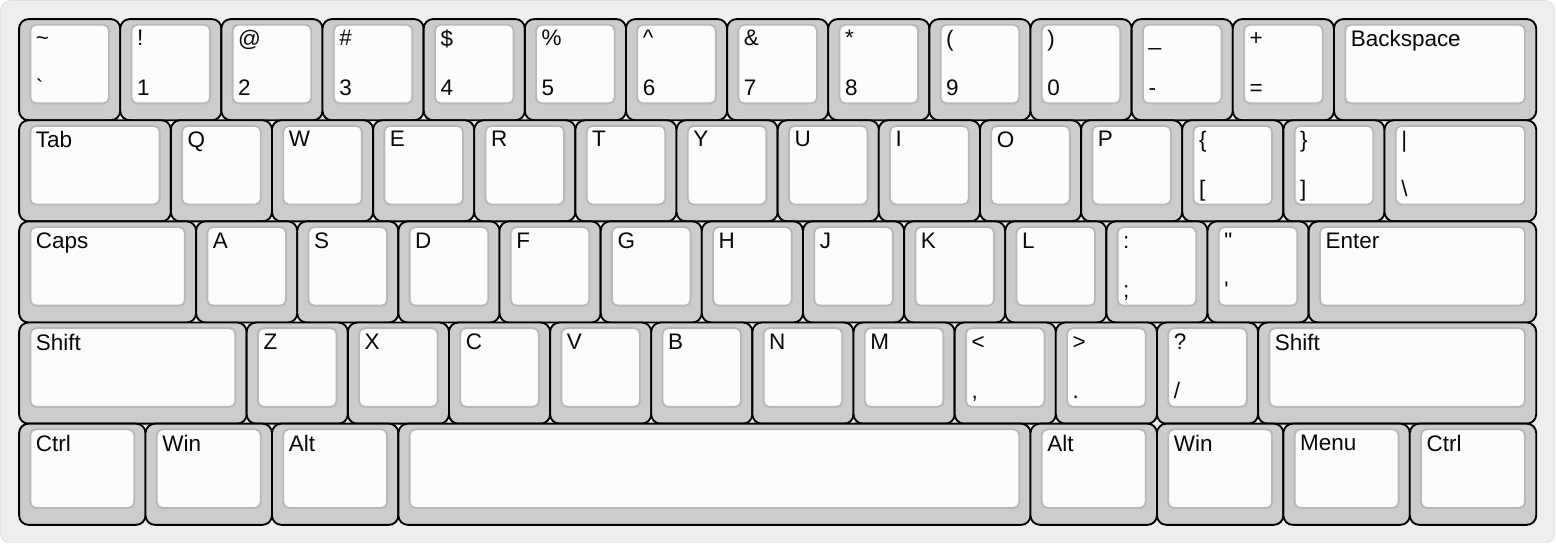
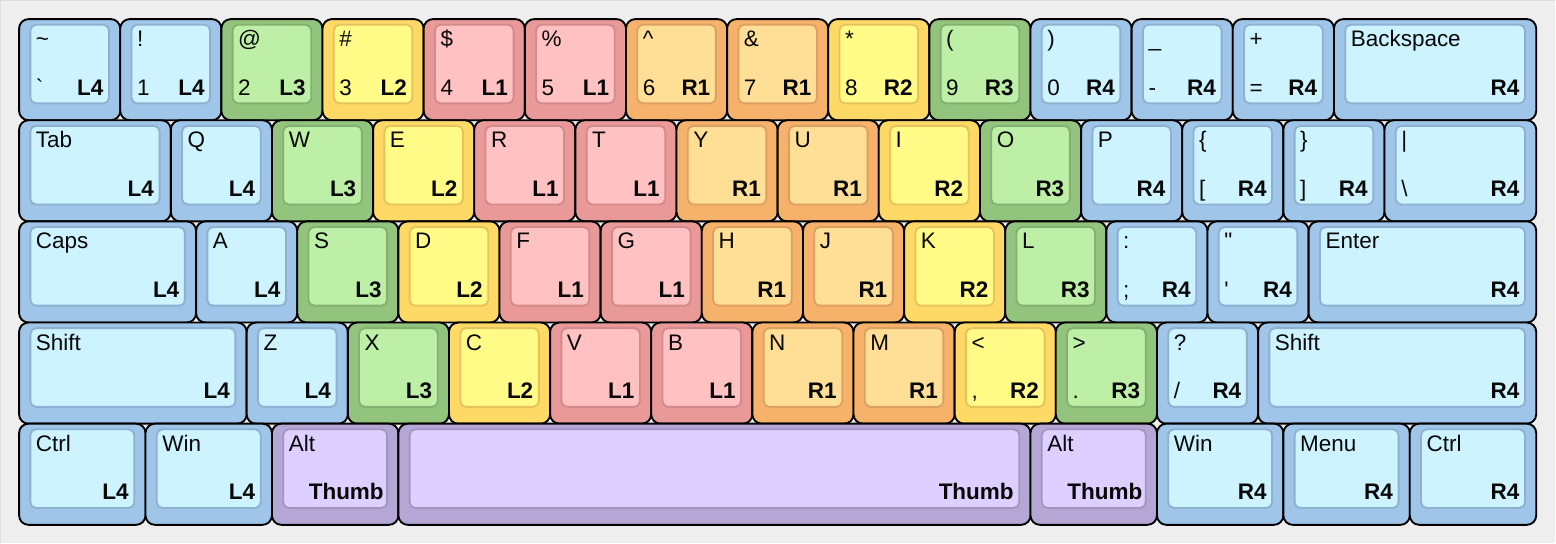
Before and after one commit to EJNunnally/keyboard-layout-editor-latex, a LaTeX figure (main.tex, which reads keys.sty, layouts/fingerchart60.tex): the whole page. Compiled offline with XeLaTeX; a missing font is replaced by an installed copy or a similar font.

Commit message:
finished finger chart for blog

```diff
--- a/keys.sty
+++ b/keys.sty
@@ -94,0 +142 @@
+    \setKeyBottomRight{L4}
@@ -94,0 +148 @@
+    \setKeyBottomRight{L3}
@@ -94,0 +154 @@
+    \setKeyBottomRight{L2}
@@ -94,0 +160 @@
+    \setKeyBottomRight{L1}
@@ -94,0 +166 @@
+    \setKeyBottomRight{R1}
@@ -94,0 +172 @@
+    \setKeyBottomRight{R2}
@@ -94,0 +178 @@
+    \setKeyBottomRight{R3}
@@ -94,0 +184 @@
+    \setKeyBottomRight{R4}
@@ -95,3 +190,7 @@
+    \setKeyBottomRight{Thumb}
+    \placeKey
+}
+
 \NewDocumentCommand{\placeKey}{} {
     % set some parameters because I can't read messy length calculations
     \coordinate (keycenter) at (\keyX\U,\keyY\U);
@@ -106,9 +205,9 @@
     \setlength{\keyLabelWidth}{\fpeval{(2/3)+\keyWidth-1}\U}
     \setlength{\keyLabelHeight}{\fpeval{(2/3)+\keyHeight-1}\U}
 
-    \filldraw[draw=black,rounded corners=5pt, fill=basecolor, line width=1pt] (basenorthwest) rectangle (basesoutheast);
+    \filldraw[draw=black,rounded corners=5pt, fill=\keyBaseColor, line width=1pt] (basenorthwest) rectangle (basesoutheast);
 
-    \filldraw[draw=bordercolor, rounded corners=3pt, fill=topcolor, line width=1pt] (topnorthwest) rectangle (topsoutheast);
+    \filldraw[draw=\keyBorderColor, rounded corners=3pt, fill=\keyTopColor, line width=1pt] (topnorthwest) rectangle (topsoutheast);
 
     \node[] () at (labelcenter) {
         \mbox{%
@@ -132,7 +231,7 @@
         \mbox{%
             \parbox[b][\keyLabelHeight][b]{\keyLabelWidth}{%
                 \raggedleft
-                \textcolor{legendcolor}{\textsf{\spacehelper\bottomRightLegend}}
+                \textcolor{legendcolor}{\textsf{\textbf{\spacehelper\bottomRightLegend}}}
             }%
         }
     };
@@ -161,6 +260,6 @@
     \coordinate (backgroundnorthwest) at ($(backgroundcenter) + (-0.5\U,0.5\U) + (-10pt,10pt)$);
     \coordinate (backgroundsoutheast) at ($(backgroundcenter) + (\fpeval{\backgroundWidth - 1}\U,-\fpeval{\backgroundHeight - 1}\U) + (0.5\U,-0.5\U) + (10pt,-10pt)$);
     \begin{scope}[on background layer]
-        \filldraw[fill=bgcolor, draw=bgbordercolor, rounded corners=6pt] (backgroundnorthwest) rectangle (backgroundsoutheast);
+        \filldraw[fill=bgcolor, draw=bgbordercolor, rounded corners=0pt] (backgroundnorthwest) rectangle (backgroundsoutheast);
     \end{scope}
 }
--- /dev/null
+++ b/layouts/fingerchart60.tex
@@ -0,0 +1,287 @@
+% starting Position is 0,0; starting Dimension is 1x1
+\setKeyTopLeft{\~{}}
+\setKeyBottomLeft{\textasciigrave}
+\LPinky
+
+\setKeyPosition{1}{0}
+\setKeyTopLeft{!}
+\setKeyBottomLeft{1}
+\placeKey % because the new colors have not been reset yet... does this save on compile time? who knows
+
+\setKeyPosition{2}{0}
+\setKeyTopLeft{@}
+\setKeyBottomLeft{2}
+\LRing
+
+\setKeyPosition{3}{0}
+\setKeyTopLeft{\#}
+\setKeyBottomLeft{3}
+\LMiddle
+
+\setKeyPosition{4}{0}
+\setKeyTopLeft{\$}
+\setKeyBottomLeft{4}
+\LIndex
+
+\setKeyPosition{5}{0}
+\setKeyTopLeft{\%}
+\setKeyBottomLeft{5}
+\placeKey
+
+\setKeyPosition{6}{0}
+\setKeyTopLeft{\textasciicircum}
+\setKeyBottomLeft{6}
+\RIndex
+
+\setKeyPosition{7}{0}
+\setKeyTopLeft{\&}
+\setKeyBottomLeft{7}
+\placeKey
+
+\setKeyPosition{8}{0}
+\setKeyTopLeft{*}
+\setKeyBottomLeft{8}
+\RMiddle
+
+\setKeyPosition{9}{0}
+\setKeyTopLeft{(}
+\setKeyBottomLeft{9}
+\RRing
+
+\setKeyPosition{10}{0}
+\setKeyTopLeft{)}
+\setKeyBottomLeft{0}
+\RPinky
+
+\setKeyPosition{11}{0}
+\setKeyTopLeft{\_}
+\setKeyBottomLeft{-}
+\placeKey
+
+\setKeyPosition{12}{0}
+\setKeyTopLeft{+}
+\setKeyBottomLeft{=}
+\placeKey
+
+\setKeyPosition{13}{0}
+\setKeyDimension{2}{1}
+\setKeyTopLeft{Backspace}
+\setKeyBottomLeft{}
+\placeKey
+
+\setKeyPosition{0}{1}
+\setKeyDimension{1.5}{1}
+\setKeyTopLeft{Tab}
+\LPinky
+
+\setKeyPosition{1.5}{1}
+\setKeyDimension{1}{1}
+\setKeyTopLeft{Q}
+\placeKey
+
+\setKeyPosition{2.5}{1}
+\setKeyTopLeft{W}
+\LRing
+
+\setKeyPosition{3.5}{1}
+\setKeyTopLeft{E}
+\LMiddle
+
+\setKeyPosition{4.5}{1}
+\setKeyTopLeft{R}
+\LIndex
+
+\setKeyPosition{5.5}{1}
+\setKeyTopLeft{T}
+\placeKey
+
+\setKeyPosition{6.5}{1}
+\setKeyTopLeft{Y}
+\RIndex
+
+\setKeyPosition{7.5}{1}
+\setKeyTopLeft{U}
+\placeKey
+
+\setKeyPosition{8.5}{1}
+\setKeyTopLeft{I}
+\RMiddle
+
+\setKeyPosition{9.5}{1}
+\setKeyTopLeft{O}
+\RRing
+
+\setKeyPosition{10.5}{1}
+\setKeyTopLeft{P}
+\RPinky
+
+\setKeyPosition{11.5}{1}
+\setKeyTopLeft{\{}
+\setKeyBottomLeft{[}
+\placeKey
+
+\setKeyPosition{12.5}{1}
+\setKeyTopLeft{\}}
+\setKeyBottomLeft{]}
+\placeKey
+
+\setKeyPosition{13.5}{1}
+\setKeyDimension{1.5}{1}
+\setKeyTopLeft{|}
+\setKeyBottomLeft{\textbackslash}
+\placeKey
+
+\setKeyPosition{0}{2}
+\setKeyDimension{1.75}{1}
+\setKeyTopLeft{Caps}
+\setKeyBottomLeft{}
+\LPinky
+
+\setKeyPosition{1.75}{2}
+\setKeyDimension{1}{1}
+\setKeyTopLeft{A}
+\placeKey
+
+\setKeyPosition{2.75}{2}
+\setKeyTopLeft{S}
+\LRing
+
+\setKeyPosition{3.75}{2}
+\setKeyTopLeft{D}
+\LMiddle
+
+\setKeyPosition{4.75}{2}
+\setKeyTopLeft{F}
+\LIndex
+
+\setKeyPosition{5.75}{2}
+\setKeyTopLeft{G}
+\placeKey
+
+\setKeyPosition{6.75}{2}
+\setKeyTopLeft{H}
+\RIndex
+
+\setKeyPosition{7.75}{2}
+\setKeyTopLeft{J}
+\placeKey
+
+\setKeyPosition{8.75}{2}
+\setKeyTopLeft{K}
+\RMiddle
+
+\setKeyPosition{9.75}{2}
+\setKeyTopLeft{L}
+\RRing
+
+\setKeyPosition{10.75}{2}
+\setKeyTopLeft{:}
+\setKeyBottomLeft{;}
+\RPinky
+
+\setKeyPosition{11.75}{2}
+% \setKeyTopLeft{"} % not the right one
+% \setKeyBottomLeft{'} % not the right one
+\setKeyTopLeft{\textquotedbl}
+\setKeyBottomLeft{\textquotesingle}
+\placeKey
+
+\setKeyPosition{12.75}{2}
+\setKeyDimension{2.25}{1}
+\setKeyTopLeft{Enter}
+\setKeyBottomLeft{}
+\placeKey
+
+\setKeyPosition{0}{3}
+% same key dimension
+\setKeyTopLeft{Shift}
+\LPinky
+
+\setKeyPosition{2.25}{3}
+\setKeyDimension{1}{1}
+\setKeyTopLeft{Z}
+\placeKey
+
+\setKeyPosition{3.25}{3}
+\setKeyTopLeft{X}
+\LRing
+
+\setKeyPosition{4.25}{3}
+\setKeyTopLeft{C}
+\LMiddle
+
+\setKeyPosition{5.25}{3}
+\setKeyTopLeft{V}
+\LIndex
+
+\setKeyPosition{6.25}{3}
+\setKeyTopLeft{B}
+\placeKey
+
+\setKeyPosition{7.25}{3}
+\setKeyTopLeft{N}
+\RIndex
+
+\setKeyPosition{8.25}{3}
+\setKeyTopLeft{M}
+\placeKey
+
+\setKeyPosition{9.25}{3}
+\setKeyTopLeft{<}
+\setKeyBottomLeft{,}
+\RMiddle
+
+\setKeyPosition{10.25}{3}
+\setKeyTopLeft{>}
+\setKeyBottomLeft{.}
+\RRing
+
+\setKeyPosition{11.25}{3}
+\setKeyTopLeft{?}
+\setKeyBottomLeft{/}
+\RPinky
+
+\setKeyPosition{12.25}{3}
+\setKeyDimension{2.75}{1}
+\setKeyTopLeft{Shift}
+\setKeyBottomLeft{}
+\placeKey
+
+\setKeyPosition{0}{4}
+\setKeyDimension{1.25}{1}
+\setKeyTopLeft{Ctrl}
+\LPinky
+
+\setKeyPosition{1.25}{4}
+\setKeyTopLeft{Win}
+\placeKey
+
+\setKeyPosition{2.5}{4}
+\setKeyTopLeft{Alt}
+\Thumb
+
+\setKeyPosition{3.75}{4}
+\setKeyDimension{6.25}{1}
+\setKeyTopLeft{}
+\placeKey
+
+\setKeyPosition{10}{4}
+\setKeyDimension{1.25}{1}
+\setKeyTopLeft{Alt}
+\placeKey
+
+\setKeyPosition{11.25}{4}
+\setKeyTopLeft{Win}
+\RPinky
+
+\setKeyPosition{12.5}{4}
+\setKeyTopLeft{Menu}
+\placeKey
+
+\setKeyPosition{13.75}{4}
+\setKeyTopLeft{Ctrl}
+\placeKey
+
+\setBackgroundPosition{0}{0}
+\setBackgroundDimension{15}{5}
+\placeBackground
```
Also changed, not shown: main.tex (+6 -1 lines), images/default60.svg (added), images/fingerchartansi60-better.svg (added), images/fingerchartansi60.svg (added), main.pdf, keys.sty (89 more changed lines), 1 other file.
